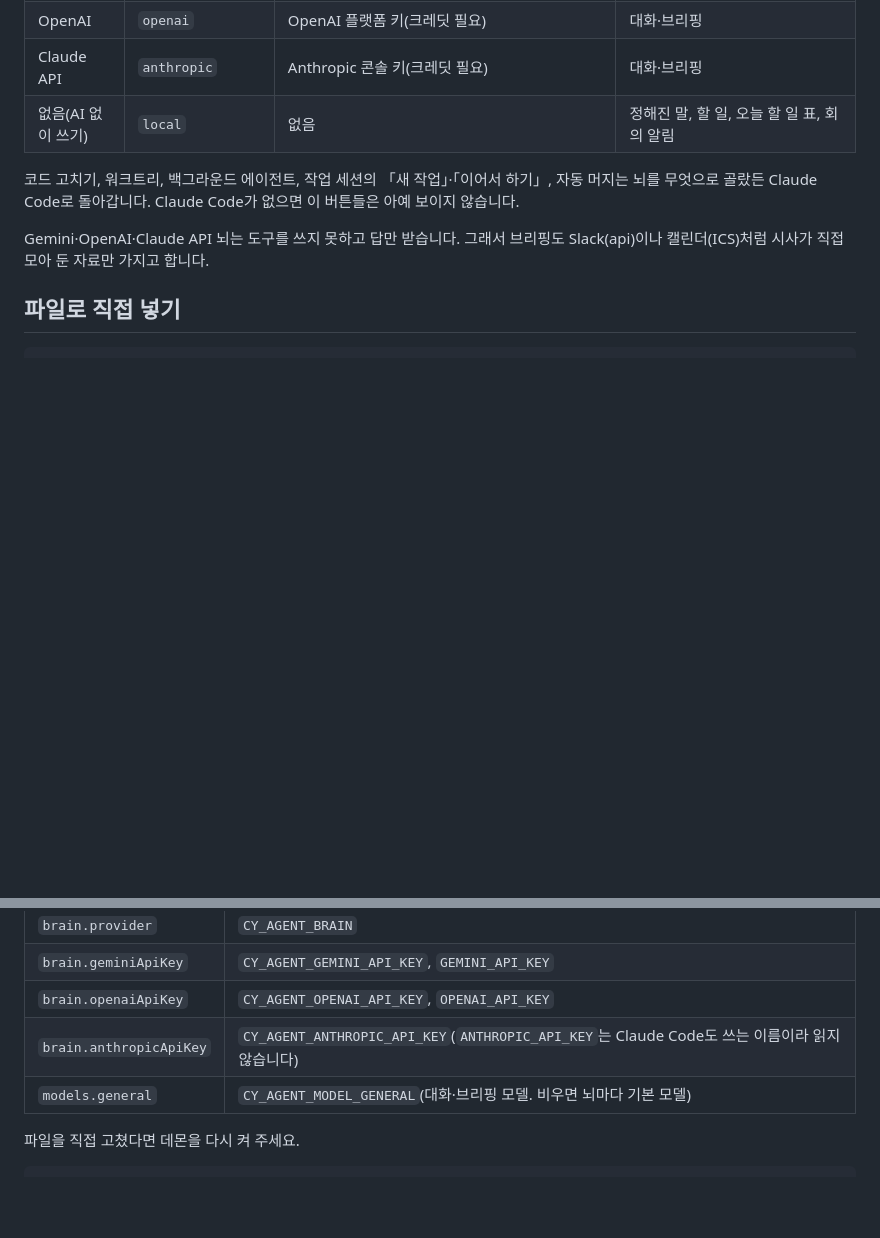
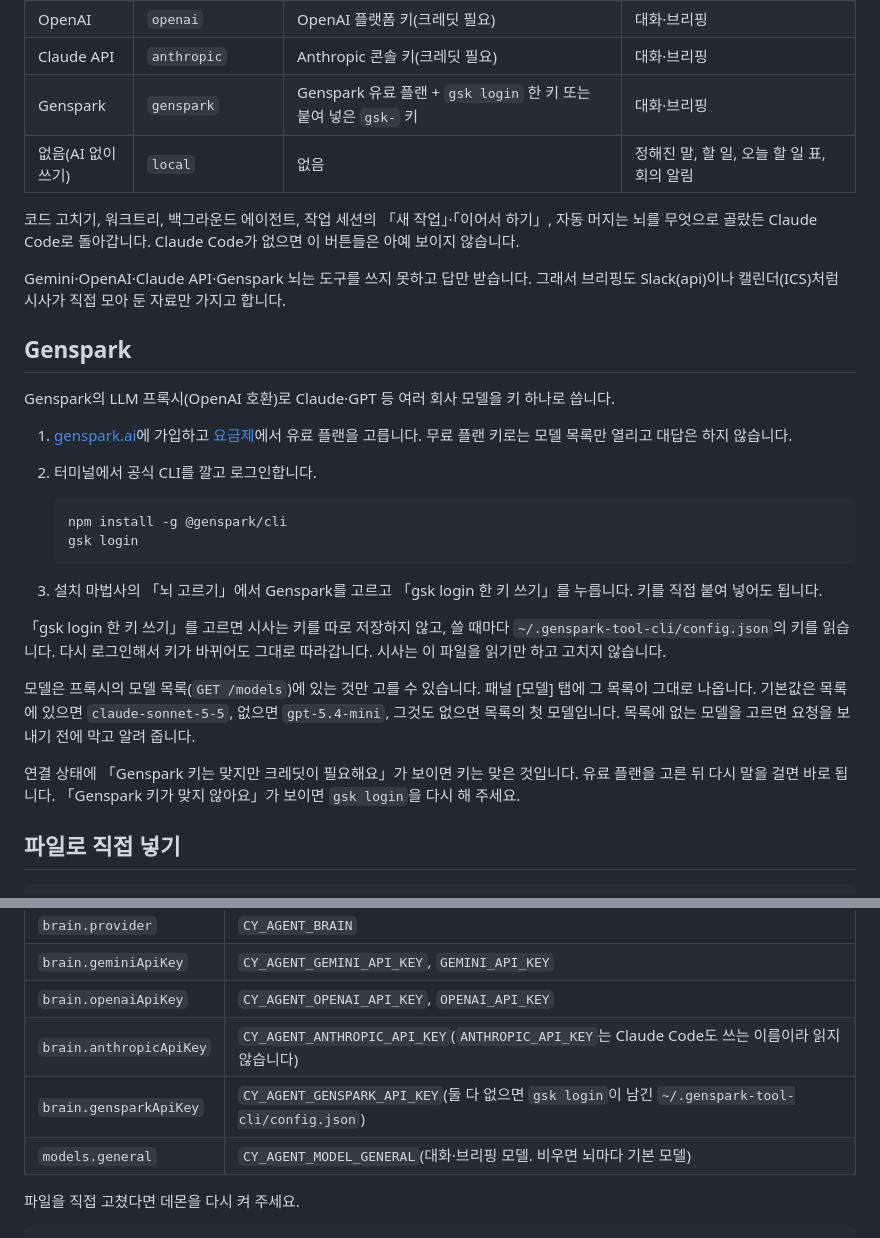
Before and after one commit to JIHYE0705/shisa-agent, a Markdown page: docs/connect/brain.md, 2 parts joined by grey strips. GitHub-like rendering; blank space fills up the shorter version.

````diff
--- a/docs/connect/brain.md
+++ b/docs/connect/brain.md
@@ -15,11 +15,32 @@
 | Gemini | `gemini` | Google AI Studio 키 | 대화·브리핑 |
 | OpenAI | `openai` | OpenAI 플랫폼 키(크레딧 필요) | 대화·브리핑 |
 | Claude API | `anthropic` | Anthropic 콘솔 키(크레딧 필요) | 대화·브리핑 |
+| Genspark | `genspark` | Genspark 유료 플랜 + `gsk login` 한 키 또는 붙여 넣은 `gsk-` 키 | 대화·브리핑 |
 | 없음(AI 없이 쓰기) | `local` | 없음 | 정해진 말, 할 일, 오늘 할 일 표, 회의 알림 |
 
 코드 고치기, 워크트리, 백그라운드 에이전트, 작업 세션의 「새 작업」·「이어서 하기」, 자동 머지는 뇌를 무엇으로 골랐든 Claude Code로 돌아갑니다. Claude Code가 없으면 이 버튼들은 아예 보이지 않습니다.
 
-Gemini·OpenAI·Claude API 뇌는 도구를 쓰지 못하고 답만 받습니다. 그래서 브리핑도 Slack(api)이나 캘린더(ICS)처럼 시사가 직접 모아 둔 자료만 가지고 합니다.
+Gemini·OpenAI·Claude API·Genspark 뇌는 도구를 쓰지 못하고 답만 받습니다. 그래서 브리핑도 Slack(api)이나 캘린더(ICS)처럼 시사가 직접 모아 둔 자료만 가지고 합니다.
+
+## Genspark
+
+Genspark의 LLM 프록시(OpenAI 호환)로 Claude·GPT 등 여러 회사 모델을 키 하나로 씁니다.
+
+1. [genspark.ai](https://www.genspark.ai)에 가입하고 [요금제](https://www.genspark.ai/pricing)에서 유료 플랜을 고릅니다. 무료 플랜 키로는 모델 목록만 열리고 대답은 하지 않습니다.
+2. 터미널에서 공식 CLI를 깔고 로그인합니다.
+
+   ```bash
+   npm install -g @genspark/cli
+   gsk login
+   ```
+
+3. 설치 마법사의 「뇌 고르기」에서 Genspark를 고르고 「gsk login 한 키 쓰기」를 누릅니다. 키를 직접 붙여 넣어도 됩니다.
+
+「gsk login 한 키 쓰기」를 고르면 시사는 키를 따로 저장하지 않고, 쓸 때마다 `~/.genspark-tool-cli/config.json`의 키를 읽습니다. 다시 로그인해서 키가 바뀌어도 그대로 따라갑니다. 시사는 이 파일을 읽기만 하고 고치지 않습니다.
+
+모델은 프록시의 모델 목록(`GET /models`)에 있는 것만 고를 수 있습니다. 패널 [모델] 탭에 그 목록이 그대로 나옵니다. 기본값은 목록에 있으면 `claude-sonnet-5-5`, 없으면 `gpt-5.4-mini`, 그것도 없으면 목록의 첫 모델입니다. 목록에 없는 모델을 고르면 요청을 보내기 전에 막고 알려 줍니다.
+
+연결 상태에 「Genspark 키는 맞지만 크레딧이 필요해요」가 보이면 키는 맞은 것입니다. 유료 플랜을 고른 뒤 다시 말을 걸면 바로 됩니다. 「Genspark 키가 맞지 않아요」가 보이면 `gsk login`을 다시 해 주세요.
 
 ## 파일로 직접 넣기
 
@@ -33,6 +54,7 @@ Gemini·OpenAI·Claude API 뇌는 도구를 쓰지 못하고 답만 받습니다
 | `brain.geminiApiKey` | `CY_AGENT_GEMINI_API_KEY`, `GEMINI_API_KEY` |
 | `brain.openaiApiKey` | `CY_AGENT_OPENAI_API_KEY`, `OPENAI_API_KEY` |
 | `brain.anthropicApiKey` | `CY_AGENT_ANTHROPIC_API_KEY`(`ANTHROPIC_API_KEY`는 Claude Code도 쓰는 이름이라 읽지 않습니다) |
+| `brain.gensparkApiKey` | `CY_AGENT_GENSPARK_API_KEY`(둘 다 없으면 `gsk login`이 남긴 `~/.genspark-tool-cli/config.json`) |
 | `models.general` | `CY_AGENT_MODEL_GENERAL`(대화·브리핑 모델. 비우면 뇌마다 기본 모델) |
 
 파일을 직접 고쳤다면 데몬을 다시 켜 주세요.
````
Also changed, not shown: README.md (+6 -3 lines).
